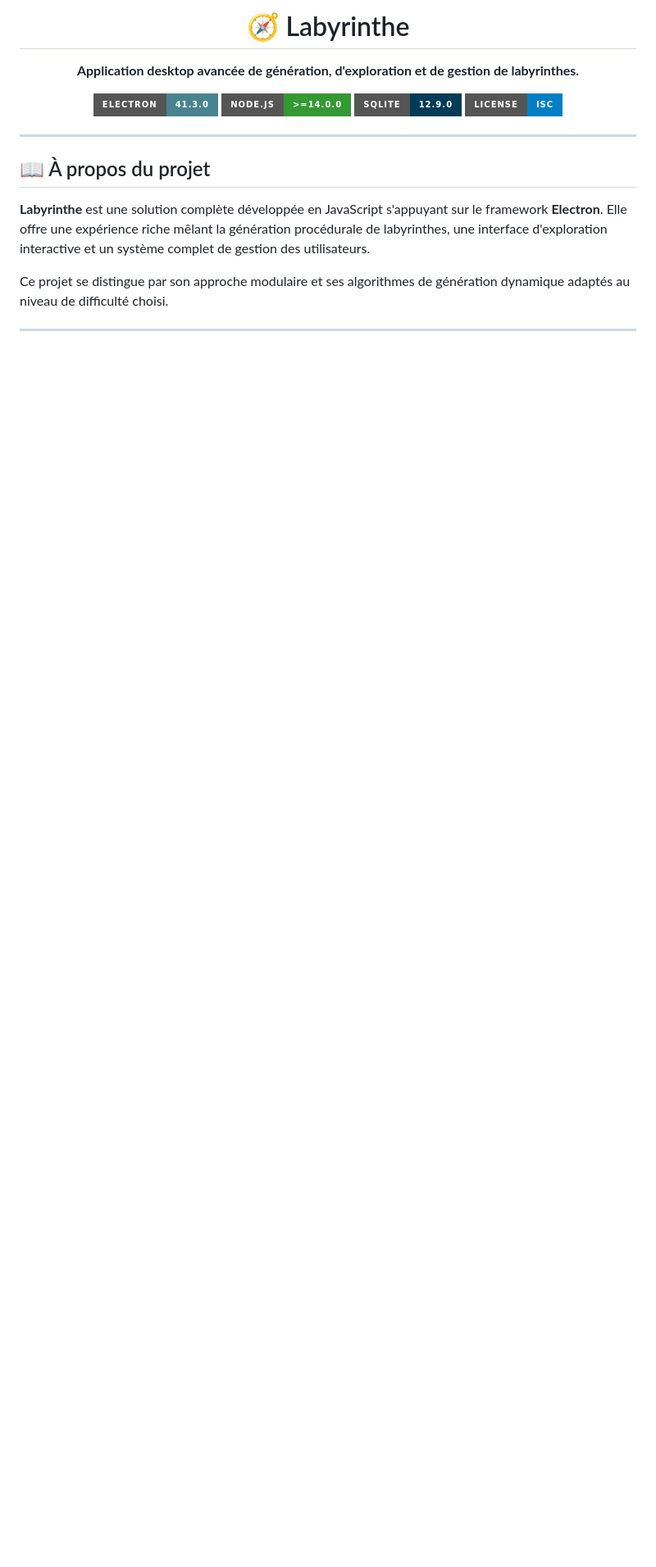
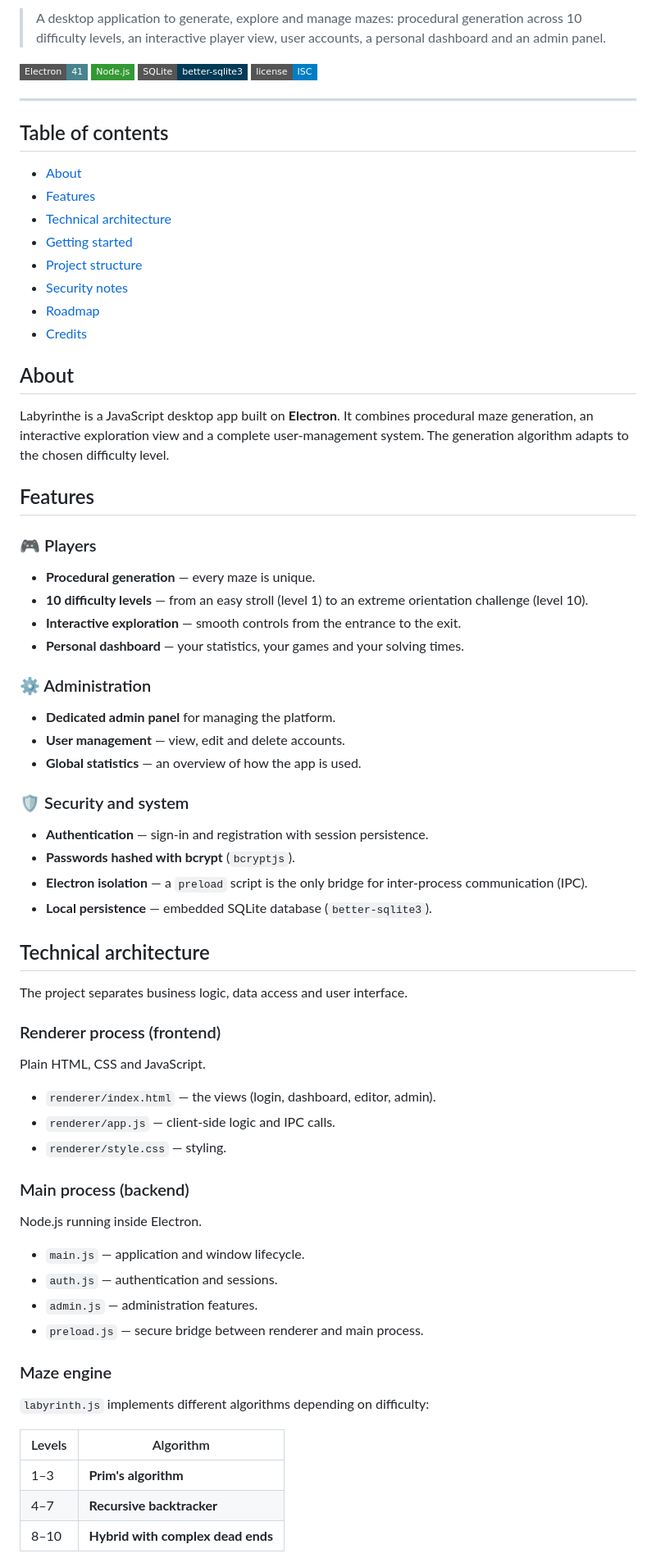
Before and after one commit to DaskoStudio/labyrinthe, a Markdown page: README.md, the part around one of its changes. Shown at 82% size. Rendered like a GitHub page; badges without logos; blank space fills up the shorter version.

Commit message:
docs: English README, remove stale roadmap items

```diff
--- a/README.md
+++ b/README.md
@@ -3,20 +2,70 @@
 
-  <h1>🧭 Labyrinthe</h1>
+> A desktop application to generate, explore and manage mazes: procedural generation across 10 difficulty levels, an interactive player view, user accounts, a personal dashboard and an admin panel.
 
-  <p><strong>Application desktop avancée de génération, d'exploration et de gestion de labyrinthes.</strong></p>
-
-  <p>
-    <img src="https://img.shields.io/badge/Electron-41.3.0-47848F?style=for-the-badge&logo=electron&logoColor=white" alt="Electron Version">
-    <img src="https://img.shields.io/badge/Node.js-%3E%3D14.0.0-339933?style=for-the-badge&logo=node.js&logoColor=white" alt="Node.js Version">
-    <img src="https://img.shields.io/badge/SQLite-12.9.0-003B57?style=for-the-badge&logo=sqlite&logoColor=white" alt="SQLite Version">
-    <img src="https://img.shields.io/badge/License-ISC-blue?style=for-the-badge" alt="License ISC">
-  </p>
-</div>
+![Electron](https://img.shields.io/badge/Electron-41-47848F?style=flat-square&logo=electron&logoColor=white)
+![Node.js](https://img.shields.io/badge/Node.js-339933?style=flat-square&logo=nodedotjs&logoColor=white)
+![SQLite](https://img.shields.io/badge/SQLite-better--sqlite3-003B57?style=flat-square&logo=sqlite&logoColor=white)
+![License](https://img.shields.io/badge/license-ISC-blue?style=flat-square)
 
 ---
 
-## 📖 À propos du projet
+## Table of contents
 
-**Labyrinthe** est une solution complète développée en JavaScript s'appuyant sur le framework **Electron**. Elle offre une expérience riche mêlant la génération procédurale de labyrinthes, une interface d'exploration interactive et un système complet de gestion des utilisateurs.
+- [About](#about)
+- [Features](#features)
+- [Technical architecture](#technical-architecture)
+- [Getting started](#getting-started)
+- [Project structure](#project-structure)
+- [Security notes](#security-notes)
+- [Roadmap](#roadmap)
+- [Credits](#credits)
 
-Ce projet se distingue par son approche modulaire et ses algorithmes de génération dynamique adaptés au niveau de difficulté choisi.
+## About
+
+Labyrinthe is a JavaScript desktop app built on **Electron**. It combines procedural maze generation, an interactive exploration view and a complete user-management system. The generation algorithm adapts to the chosen difficulty level.
+
+## Features
+
+### 🎮 Players
+- **Procedural generation** — every maze is unique.
+- **10 difficulty levels** — from an easy stroll (level 1) to an extreme orientation challenge (level 10).
+- **Interactive exploration** — smooth controls from the entrance to the exit.
+- **Personal dashboard** — your statistics, your games and your solving times.
+
+### ⚙️ Administration
+- **Dedicated admin panel** for managing the platform.
+- **User management** — view, edit and delete accounts.
+- **Global statistics** — an overview of how the app is used.
+
+### 🛡️ Security and system
+- **Authentication** — sign-in and registration with session persistence.
+- **Passwords hashed with bcrypt** (`bcryptjs`).
+- **Electron isolation** — a `preload` script is the only bridge for inter-process communication (IPC).
+- **Local persistence** — embedded SQLite database (`better-sqlite3`).
+
+## Technical architecture
+
+The project separates business logic, data access and user interface.
+
+### Renderer process (frontend)
+Plain HTML, CSS and JavaScript.
+- `renderer/index.html` — the views (login, dashboard, editor, admin).
+- `renderer/app.js` — client-side logic and IPC calls.
+- `renderer/style.css` — styling.
+
+### Main process (backend)
+Node.js running inside Electron.
+- `main.js` — application and window lifecycle.
+- `auth.js` — authentication and sessions.
+- `admin.js` — administration features.
+- `preload.js` — secure bridge between renderer and main process.
+
+### Maze engine
+`labyrinth.js` implements different algorithms depending on difficulty:
+
+| Levels | Algorithm |
+|---|---|
+| 1–3 | **Prim's algorithm** |
+| 4–7 | **Recursive backtracker** |
+| 8–10 | **Hybrid with complex dead ends** |
+
```
Also changed, not shown: other parts of README.md (+53 -139 lines).
